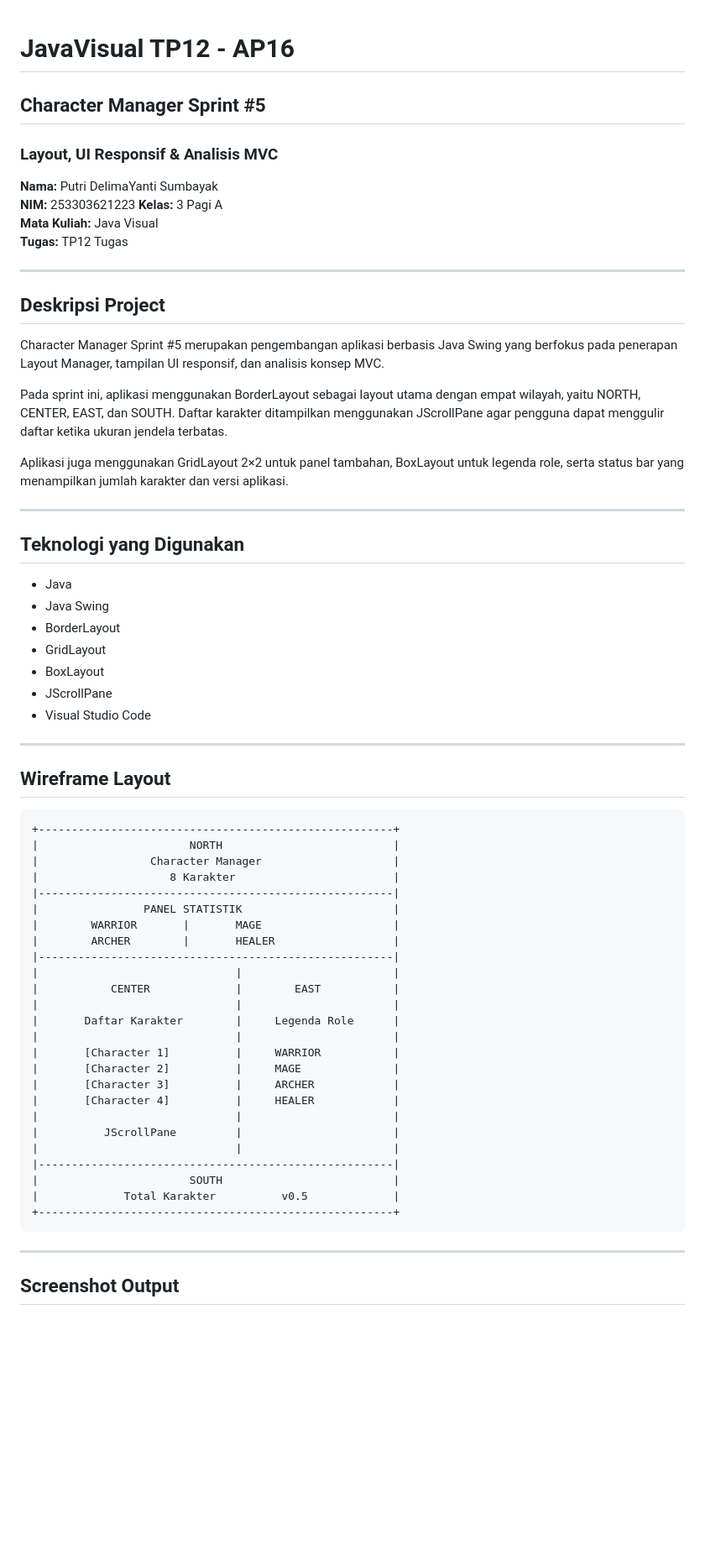
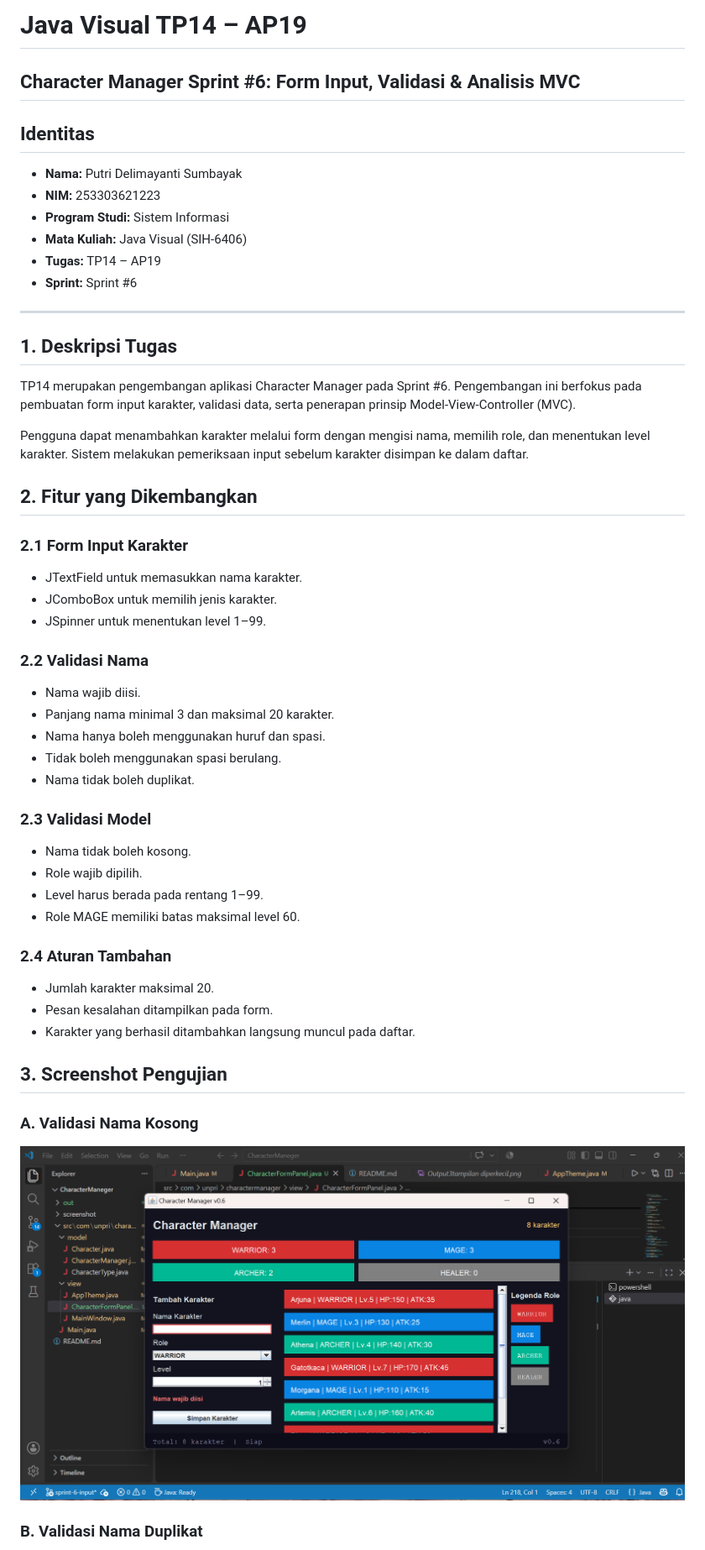
Before and after one commit to delima210125-max/CharacterManeger, a Markdown page: README.md, the part around one of its changes. Shown at 84% size. GitHub-like rendering; pictures changed too: screenshot/TP14_Validasi_Nama_Kosong.png (added); blank space fills up the shorter version.

Commit message:
tp14: update readme

````diff
--- a/README.md
+++ b/README.md
@@ -1,69 +1,53 @@
+# Java Visual TP14 – AP19
+## Character Manager Sprint #6: Form Input, Validasi & Analisis MVC
 
-# JavaVisual TP12 - AP16
-## Character Manager Sprint #5
-### Layout, UI Responsif & Analisis MVC
+## Identitas
 
-**Nama:** Putri DelimaYanti Sumbayak
-**NIM:** 253303621223
-**Kelas:** 3 Pagi A
-**Mata Kuliah:** Java Visual
-**Tugas:** TP12 Tugas
+- **Nama:** Putri Delimayanti Sumbayak
+- **NIM:** 253303621223
+- **Program Studi:** Sistem Informasi
+- **Mata Kuliah:** Java Visual (SIH-6406)
+- **Tugas:** TP14 – AP19
+- **Sprint:** Sprint #6
 
 ---
 
-## Deskripsi Project
+## 1. Deskripsi Tugas
 
-Character Manager Sprint #5 merupakan pengembangan aplikasi berbasis Java Swing yang berfokus pada penerapan Layout Manager, tampilan UI responsif, dan analisis konsep MVC.
+TP14 merupakan pengembangan aplikasi Character Manager pada Sprint #6. Pengembangan ini berfokus pada pembuatan form input karakter, validasi data, serta penerapan prinsip Model-View-Controller (MVC).
 
-Pada sprint ini, aplikasi menggunakan BorderLayout sebagai layout utama dengan empat wilayah, yaitu NORTH, CENTER, EAST, dan SOUTH. Daftar karakter ditampilkan menggunakan JScrollPane agar pengguna dapat menggulir daftar ketika ukuran jendela terbatas.
+Pengguna dapat menambahkan karakter melalui form dengan mengisi nama, memilih role, dan menentukan level karakter. Sistem melakukan pemeriksaan input sebelum karakter disimpan ke dalam daftar.
 
-Aplikasi juga menggunakan GridLayout 2×2 untuk panel tambahan, BoxLayout untuk legenda role, serta status bar yang menampilkan jumlah karakter dan versi aplikasi.
+## 2. Fitur yang Dikembangkan
 
----
+### 2.1 Form Input Karakter
+- JTextField untuk memasukkan nama karakter.
+- JComboBox untuk memilih jenis karakter.
+- JSpinner untuk menentukan level 1–99.
 
-## Teknologi yang Digunakan
+### 2.2 Validasi Nama
+- Nama wajib diisi.
+- Panjang nama minimal 3 dan maksimal 20 karakter.
+- Nama hanya boleh menggunakan huruf dan spasi.
+- Tidak boleh menggunakan spasi berulang.
+- Nama tidak boleh duplikat.
 
-- Java
-- Java Swing
-- BorderLayout
-- GridLayout
-- BoxLayout
-- JScrollPane
-- Visual Studio Code
+### 2.3 Validasi Model
+- Nama tidak boleh kosong.
+- Role wajib dipilih.
+- Level harus berada pada rentang 1–99.
+- Role MAGE memiliki batas maksimal level 60.
 
----
+### 2.4 Aturan Tambahan
+- Jumlah karakter maksimal 20.
+- Pesan kesalahan ditampilkan pada form.
+- Karakter yang berhasil ditambahkan langsung muncul pada daftar.
 
-## Wireframe Layout
+## 3. Screenshot Pengujian
 
-```text
-+------------------------------------------------------+
-|                       NORTH                          |
-|                 Character Manager                    |
-|                    8 Karakter                        |
-|------------------------------------------------------|
-|                PANEL STATISTIK                       |
-|        WARRIOR       |       MAGE                    |
-|        ARCHER        |       HEALER                  |
-|------------------------------------------------------|
-|                              |                       |
-|           CENTER             |        EAST           |
-|                              |                       |
-|       Daftar Karakter        |     Legenda Role      |
-|                              |                       |
-|       [Character 1]          |     WARRIOR           |
-|       [Character 2]          |     MAGE              |
-|       [Character 3]          |     ARCHER            |
-|       [Character 4]          |     HEALER            |
-|                              |                       |
-|          JScrollPane         |                       |
-|                              |                       |
-|------------------------------------------------------|
-|                       SOUTH                          |
-|             Total Karakter          v0.5             |
-+------------------------------------------------------+
-```
+### A. Validasi Nama Kosong
 
----
+![Validasi Nama Kosong](screenshot/TP14_Validasi_Nama_Kosong.png)
 
-## Screenshot Output
+### B. Validasi Nama Duplikat
 
````
Also changed, not shown: other parts of README.md (+23 -49 lines), screenshot/TP14_Batas_Maksimal_20_Karakter.png (added), screenshot/TP14_Berhasil_Tambah_Karakter.png (added), screenshot/TP14_Validasi_MAGE_Level_61.png (added), screenshot/TP14_Validasi_Nama_Duplikat.png (added), screenshot/TP14_Validasi_Spasi_Berulang.png (added).
